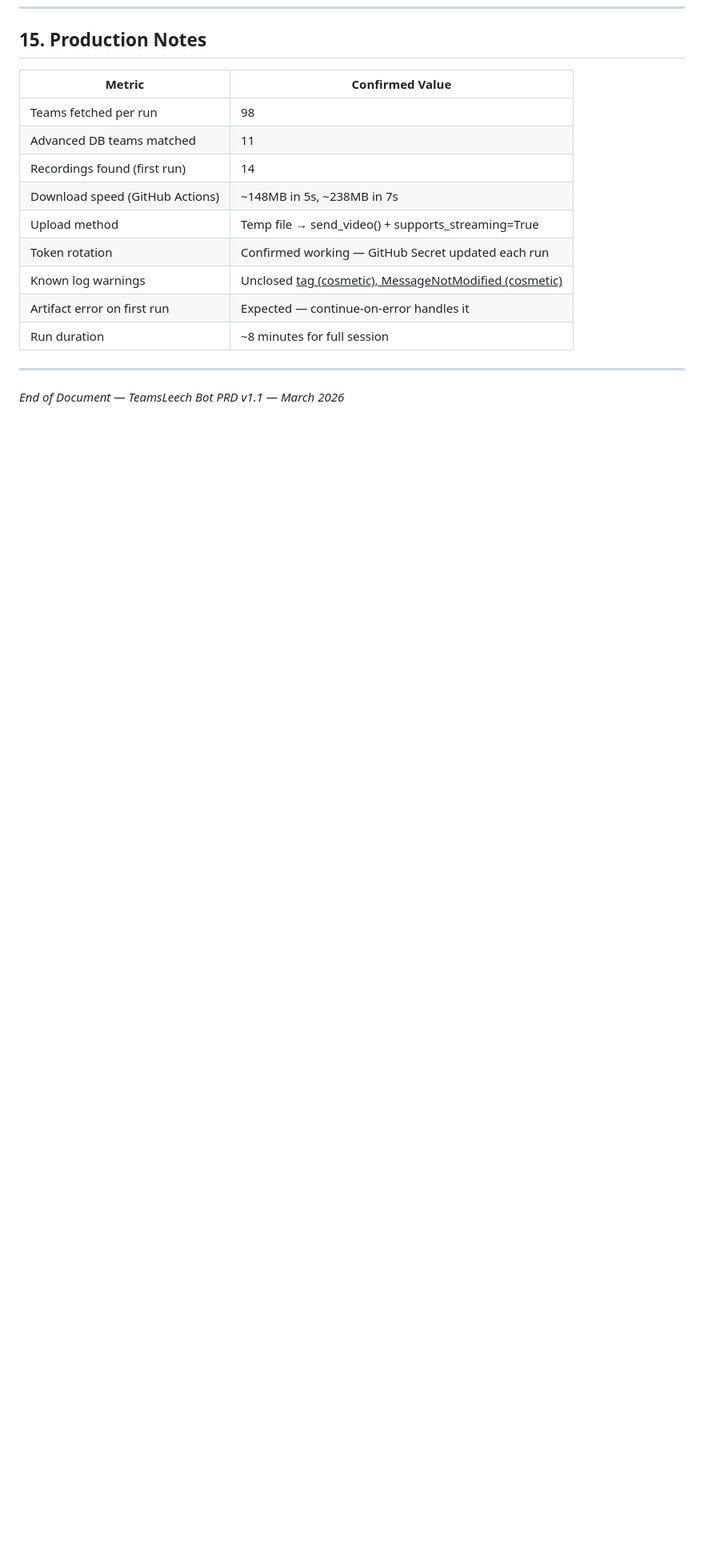
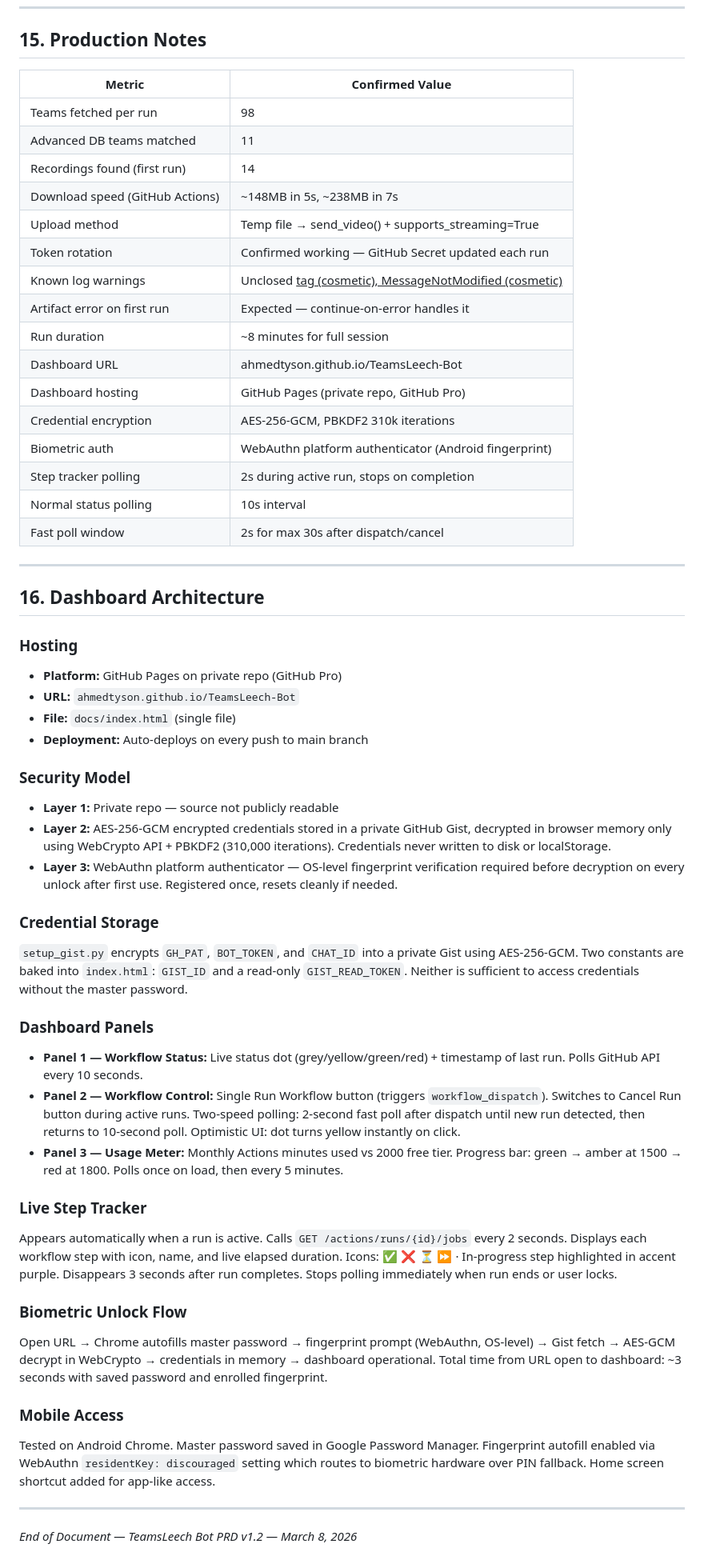
Before and after one commit to AhmedTyson/TeamsLeech-Bot, a Markdown page: docs/PRD.md, the part around one of its changes. Shown at 80% size. GitHub-like rendering; blank space fills up the shorter version.

Commit message:
Update PRD.md to v1.2 documenting Phase 8 dashboard architecture

```diff
--- a/docs/PRD.md
+++ b/docs/PRD.md
@@ -322,7 +331,55 @@ The project is complete and successful when **all** of the following are true:
 | Known log warnings              | Unclosed <u> tag (cosmetic), MessageNotModified (cosmetic) |
 | Artifact error on first run     | Expected — continue-on-error handles it                    |
 | Run duration                    | ~8 minutes for full session                                |
+| Dashboard URL                   | ahmedtyson.github.io/TeamsLeech-Bot                        |
+| Dashboard hosting               | GitHub Pages (private repo, GitHub Pro)                    |
+| Credential encryption           | AES-256-GCM, PBKDF2 310k iterations                        |
+| Biometric auth                  | WebAuthn platform authenticator (Android fingerprint)      |
+| Step tracker polling            | 2s during active run, stops on completion                  |
+| Normal status polling           | 10s interval                                               |
+| Fast poll window                | 2s for max 30s after dispatch/cancel                       |
 
 ---
 
-_End of Document — TeamsLeech Bot PRD v1.1 — March 2026_
+## 16. Dashboard Architecture
+
+### Hosting
+
+- **Platform:** GitHub Pages on private repo (GitHub Pro)
+- **URL:** `ahmedtyson.github.io/TeamsLeech-Bot`
+- **File:** `docs/index.html` (single file)
+- **Deployment:** Auto-deploys on every push to main branch
+
+### Security Model
+
+- **Layer 1:** Private repo — source not publicly readable
+- **Layer 2:** AES-256-GCM encrypted credentials stored in a private GitHub Gist, decrypted in browser memory only using WebCrypto API + PBKDF2 (310,000 iterations). Credentials never written to disk or localStorage.
+- **Layer 3:** WebAuthn platform authenticator — OS-level fingerprint verification required before decryption on every unlock after first use. Registered once, resets cleanly if needed.
+
+### Credential Storage
+
+`setup_gist.py` encrypts `GH_PAT`, `BOT_TOKEN`, and `CHAT_ID` into a private Gist using AES-256-GCM. Two constants are baked into `index.html`: `GIST_ID` and a read-only `GIST_READ_TOKEN`. Neither is sufficient to access credentials without the master password.
+
+### Dashboard Panels
+
+- **Panel 1 — Workflow Status:** Live status dot (grey/yellow/green/red) + timestamp of last run. Polls GitHub API every 10 seconds.
+- **Panel 2 — Workflow Control:** Single Run Workflow button (triggers `workflow_dispatch`). Switches to Cancel Run button during active runs. Two-speed polling: 2-second fast poll after dispatch until new run detected, then returns to 10-second poll. Optimistic UI: dot turns yellow instantly on click.
+- **Panel 3 — Usage Meter:** Monthly Actions minutes used vs 2000 free tier. Progress bar: green → amber at 1500 → red at 1800. Polls once on load, then every 5 minutes.
+
+### Live Step Tracker
+
+Appears automatically when a run is active. Calls `GET /actions/runs/{id}/jobs` every 2 seconds. Displays each workflow step with icon, name, and live elapsed duration. Icons: ✅ ❌ ⏳ ⏩ ·
+In-progress step highlighted in accent purple. Disappears 3 seconds after run completes. Stops polling immediately when run ends or user locks.
+
+### Biometric Unlock Flow
+
+Open URL → Chrome autofills master password → fingerprint prompt (WebAuthn, OS-level) → Gist fetch → AES-GCM decrypt in WebCrypto → credentials in memory → dashboard operational.
+Total time from URL open to dashboard: ~3 seconds with saved password and enrolled fingerprint.
+
+### Mobile Access
+
+Tested on Android Chrome. Master password saved in Google Password Manager. Fingerprint autofill enabled via WebAuthn `residentKey: discouraged` setting which routes to biometric hardware over PIN fallback. Home screen shortcut added for app-like access.
+
+---
+
+_End of Document — TeamsLeech Bot PRD v1.2 — March 8, 2026_
```
Also changed, not shown: other parts of docs/PRD.md (+14 -5 lines).
